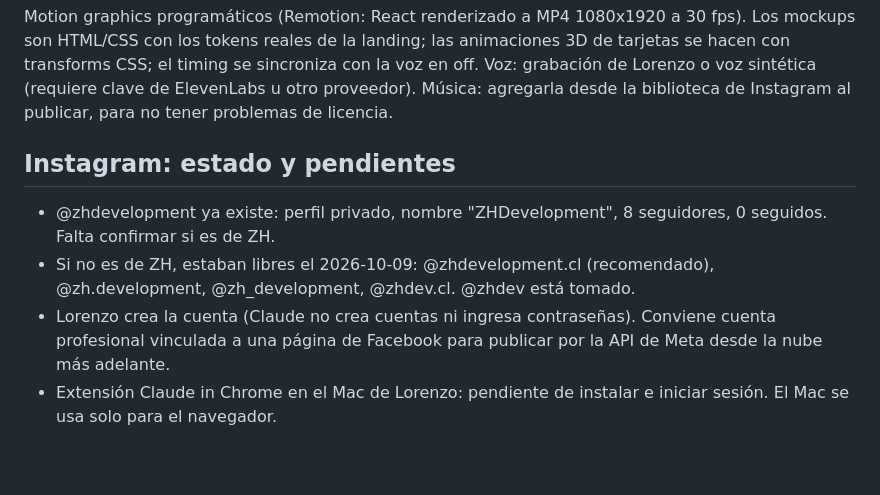
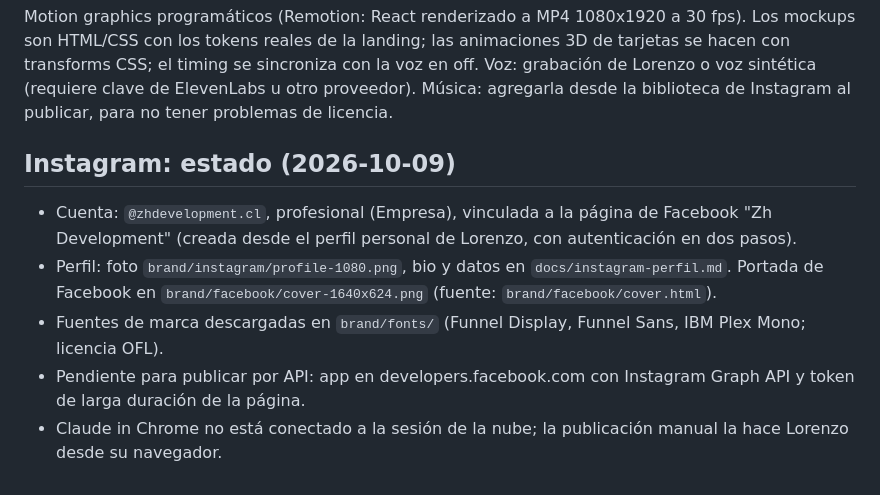
Before and after one commit to zh-development-cl/marketing, a Markdown page: docs/brief.md, the part around the change. Rendered like a GitHub page.

Commit message:
Brief: estado de Instagram y Facebook al 2026-10-09
Co-Authored-By: Claude Fable 5.1 <noreply@anthropic.com>
Claude-Session: https://claude.ai/code/session_01R9JUN9Mw5qDv1UF7YP8UoC

```diff
--- a/docs/brief.md
+++ b/docs/brief.md
@@ -52,9 +52,10 @@ Lo que hay que replicar: estructura caos → proceso en pasos → resultado →
 
 Motion graphics programáticos (Remotion: React renderizado a MP4 1080x1920 a 30 fps). Los mockups son HTML/CSS con los tokens reales de la landing; las animaciones 3D de tarjetas se hacen con transforms CSS; el timing se sincroniza con la voz en off. Voz: grabación de Lorenzo o voz sintética (requiere clave de ElevenLabs u otro proveedor). Música: agregarla desde la biblioteca de Instagram al publicar, para no tener problemas de licencia.
 
-## Instagram: estado y pendientes
+## Instagram: estado (2026-10-09)
 
-- @zhdevelopment ya existe: perfil privado, nombre "ZHDevelopment", 8 seguidores, 0 seguidos. Falta confirmar si es de ZH.
-- Si no es de ZH, estaban libres el 2026-10-09: @zhdevelopment.cl (recomendado), @zh.development, @zh_development, @zhdev.cl. @zhdev está tomado.
-- Lorenzo crea la cuenta (Claude no crea cuentas ni ingresa contraseñas). Conviene cuenta profesional vinculada a una página de Facebook para publicar por la API de Meta desde la nube más adelante.
-- Extensión Claude in Chrome en el Mac de Lorenzo: pendiente de instalar e iniciar sesión. El Mac se usa solo para el navegador.
+- Cuenta: `@zhdevelopment.cl`, profesional (Empresa), vinculada a la página de Facebook "Zh Development" (creada desde el perfil personal de Lorenzo, con autenticación en dos pasos).
+- Perfil: foto `brand/instagram/profile-1080.png`, bio y datos en `docs/instagram-perfil.md`. Portada de Facebook en `brand/facebook/cover-1640x624.png` (fuente: `brand/facebook/cover.html`).
+- Fuentes de marca descargadas en `brand/fonts/` (Funnel Display, Funnel Sans, IBM Plex Mono; licencia OFL).
+- Pendiente para publicar por API: app en developers.facebook.com con Instagram Graph API y token de larga duración de la página.
+- Claude in Chrome no está conectado a la sesión de la nube; la publicación manual la hace Lorenzo desde su navegador.
```
